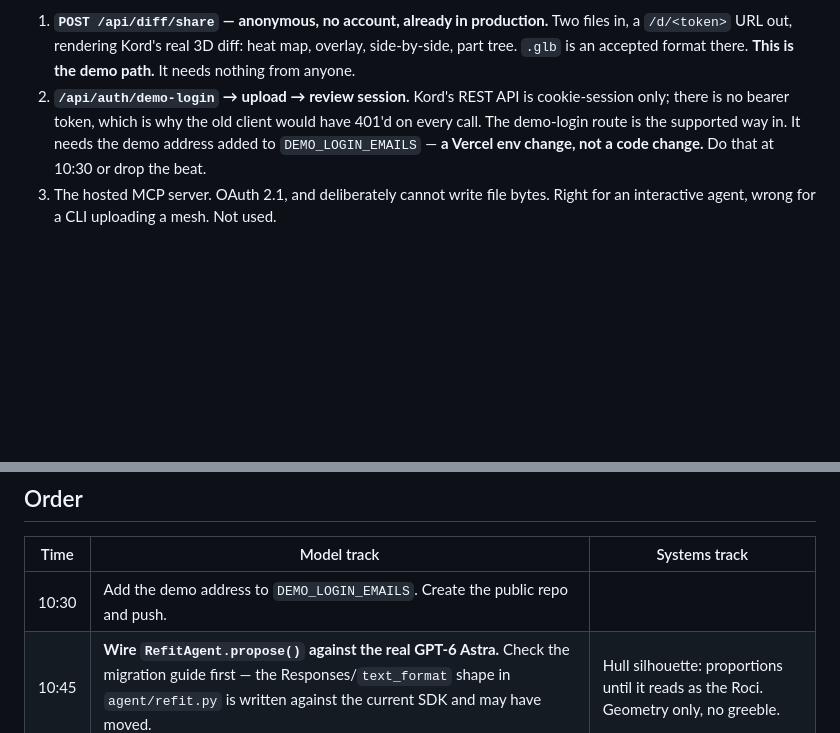
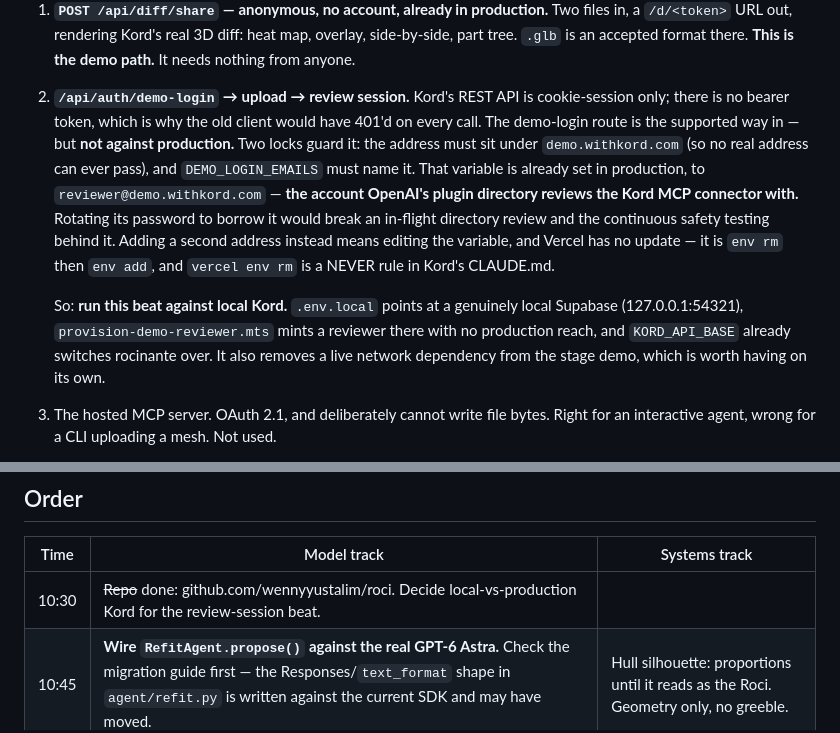
Before and after one commit to wennyyustalim/roci, a Markdown page: PLAN.md, 2 parts joined by grey strips. Rendered like a GitHub page; blank space fills up the shorter version.

Commit message:
Update demo and plan

```diff
--- a/PLAN.md
+++ b/PLAN.md
@@ -43,8 +43,21 @@ Three paths, in the order to reach for them:
 2. **`/api/auth/demo-login` → upload → review session.** Kord's REST API is
    cookie-session only; there is no bearer token, which is why the old client
    would have 401'd on every call. The demo-login route is the supported way
-   in. It needs the demo address added to `DEMO_LOGIN_EMAILS` — **a Vercel env
-   change, not a code change.** Do that at 10:30 or drop the beat.
+   in — but **not against production.** Two locks guard it: the address must
+   sit under `demo.withkord.com` (so no real address can ever pass), and
+   `DEMO_LOGIN_EMAILS` must name it. That variable is already set in
+   production, to `reviewer@demo.withkord.com` — **the account OpenAI's plugin
+   directory reviews the Kord MCP connector with.** Rotating its password to
+   borrow it would break an in-flight directory review and the continuous
+   safety testing behind it. Adding a second address instead means editing the
+   variable, and Vercel has no update — it is `env rm` then `env add`, and
+   `vercel env rm` is a NEVER rule in Kord's CLAUDE.md.
+
+   So: **run this beat against local Kord.** `.env.local` points at a genuinely
+   local Supabase (127.0.0.1:54321), `provision-demo-reviewer.mts` mints a
+   reviewer there with no production reach, and `KORD_API_BASE` already
+   switches rocinante over. It also removes a live network dependency from the
+   stage demo, which is worth having on its own.
 3. The hosted MCP server. OAuth 2.1, and deliberately cannot write file bytes.
    Right for an interactive agent, wrong for a CLI uploading a mesh. Not used.
 
@@ -71,7 +84,7 @@ names into its part tree, so the names are load-bearing. Do not rename them.
 
 | Time | Model track | Systems track |
 |---|---|---|
-| 10:30 | Add the demo address to `DEMO_LOGIN_EMAILS`. Create the public repo and push. | |
+| 10:30 | ~~Repo~~ done: github.com/wennyyustalim/roci. Decide local-vs-production Kord for the review-session beat. | |
 | 10:45 | **Wire `RefitAgent.propose()` against the real GPT-6 Astra.** Check the migration guide first — the Responses/`text_format` shape in `agent/refit.py` is written against the current SDK and may have moved. | Hull silhouette: proportions until it reads as the Roci. Geometry only, no greeble. |
 | 12:00 | Prompt iteration. Three asks that produce clean, single-cause diffs. Save the transcripts — "how you worked with the model" is 25%. | Materials and the light rig. This is where "pretty" comes from. |
 | 13:00 | The refit beat driven live: ask → spec → regenerate → Kord link. | Mission consequence: the burn line moves when the spec does. |
```
Also changed, not shown: DEMO.md (+4 -3 lines).
